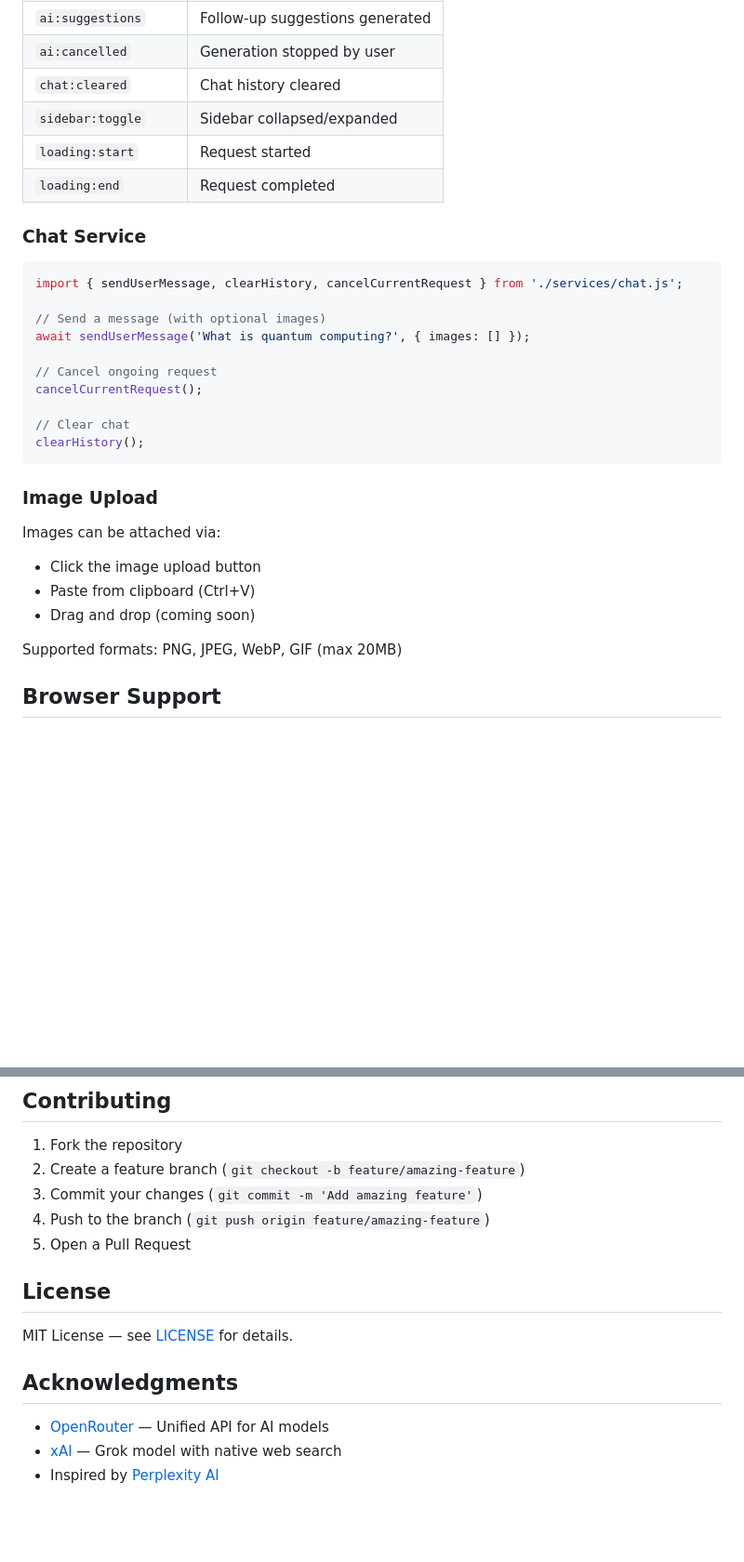
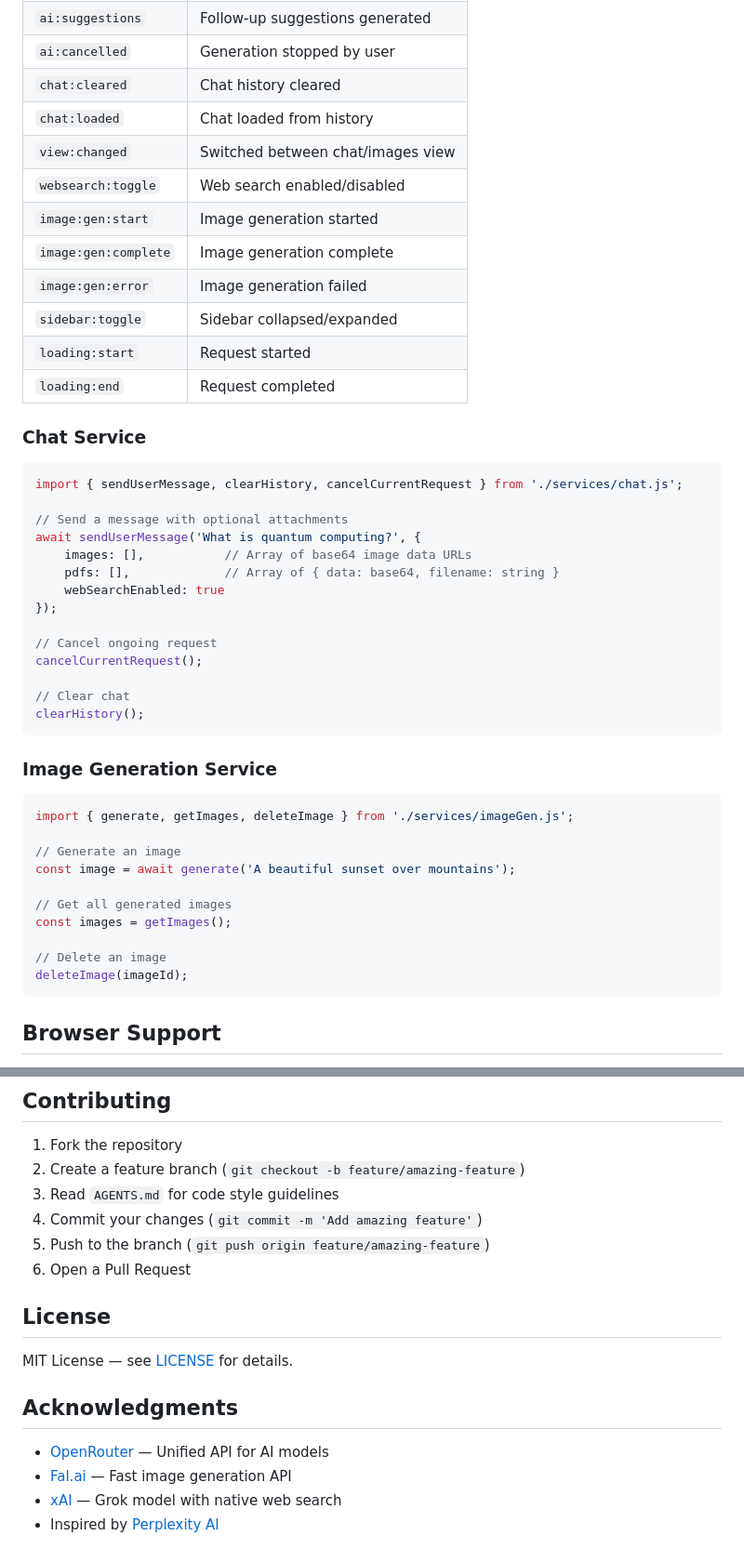
Before and after one commit to AppleLamps/lampira, a Markdown page: README.md, 2 parts joined by grey strips. Shown at 93% size. GitHub-like rendering; blank space fills up the shorter version.

````diff
--- a/README.md
+++ b/README.md
@@ -175,6 +233,12 @@ The app uses a pub/sub event system. Key events:
 | `ai:suggestions` | Follow-up suggestions generated |
 | `ai:cancelled` | Generation stopped by user |
 | `chat:cleared` | Chat history cleared |
+| `chat:loaded` | Chat loaded from history |
+| `view:changed` | Switched between chat/images view |
+| `websearch:toggle` | Web search enabled/disabled |
+| `image:gen:start` | Image generation started |
+| `image:gen:complete` | Image generation complete |
+| `image:gen:error` | Image generation failed |
 | `sidebar:toggle` | Sidebar collapsed/expanded |
 | `loading:start` | Request started |
 | `loading:end` | Request completed |
@@ -184,8 +248,12 @@ The app uses a pub/sub event system. Key events:
 ```javascript
 import { sendUserMessage, clearHistory, cancelCurrentRequest } from './services/chat.js';
 
-// Send a message (with optional images)
-await sendUserMessage('What is quantum computing?', { images: [] });
+// Send a message with optional attachments
+await sendUserMessage('What is quantum computing?', {
+    images: [],           // Array of base64 image data URLs
+    pdfs: [],             // Array of { data: base64, filename: string }
+    webSearchEnabled: true
+});
 
 // Cancel ongoing request
 cancelCurrentRequest();
@@ -194,15 +262,20 @@ cancelCurrentRequest();
 clearHistory();
 ```
 
-### Image Upload
+### Image Generation Service
 
-Images can be attached via:
+```javascript
+import { generate, getImages, deleteImage } from './services/imageGen.js';
 
-- Click the image upload button
-- Paste from clipboard (Ctrl+V)
-- Drag and drop (coming soon)
+// Generate an image
+const image = await generate('A beautiful sunset over mountains');
 
-Supported formats: PNG, JPEG, WebP, GIF (max 20MB)
+// Get all generated images
+const images = getImages();
+
+// Delete an image
+deleteImage(imageId);
+```
 
 ## Browser Support
 
@@ -217,9 +290,10 @@ Requires ES6 module support and modern CSS features.
 
 1. Fork the repository
 2. Create a feature branch (`git checkout -b feature/amazing-feature`)
-3. Commit your changes (`git commit -m 'Add amazing feature'`)
-4. Push to the branch (`git push origin feature/amazing-feature`)
-5. Open a Pull Request
+3. Read `AGENTS.md` for code style guidelines
+4. Commit your changes (`git commit -m 'Add amazing feature'`)
+5. Push to the branch (`git push origin feature/amazing-feature`)
+6. Open a Pull Request
 
 ## License
 
@@ -228,5 +302,6 @@ MIT License — see [LICENSE](LICENSE) for details.
 ## Acknowledgments
 
 - [OpenRouter](https://openrouter.ai/) — Unified API for AI models
+- [Fal.ai](https://fal.ai/) — Fast image generation API
 - [xAI](https://x.ai/) — Grok model with native web search
 - Inspired by [Perplexity AI](https://perplexity.ai/)
````
Also changed, not shown: other parts of README.md (+91 -33 lines).
